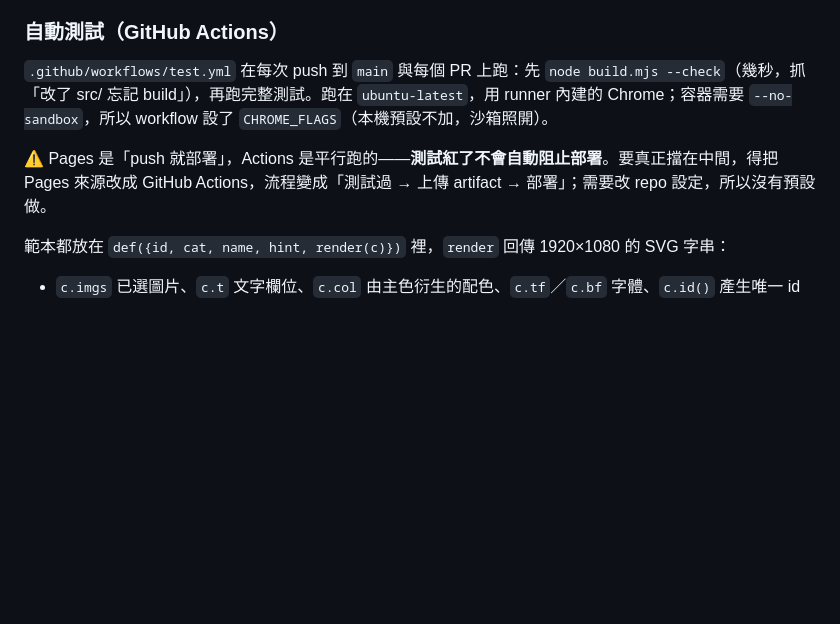
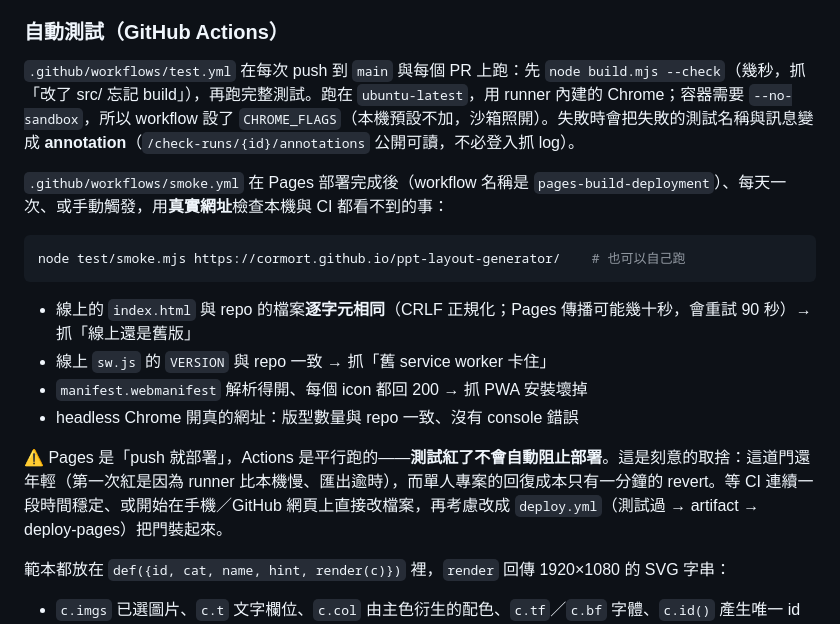
Before and after one commit to cormort/ppt-layout-generator, a Markdown page: README.md, the part around the change. Drawn GitHub-style; blank space fills up the shorter version.

Commit message:
Document the smoke workflow and why deploys are not gated yet

````diff
--- a/README.md
+++ b/README.md
@@ -186,9 +186,20 @@ node test/run.mjs --grep=00-    # 只跑某一支（npm 會把 --grep 當成自
 
 ### 自動測試（GitHub Actions）
 
-`.github/workflows/test.yml` 在每次 push 到 `main` 與每個 PR 上跑：先 `node build.mjs --check`（幾秒，抓「改了 src/ 忘記 build」），再跑完整測試。跑在 `ubuntu-latest`，用 runner 內建的 Chrome；容器需要 `--no-sandbox`，所以 workflow 設了 `CHROME_FLAGS`（本機預設不加，沙箱照開）。
+`.github/workflows/test.yml` 在每次 push 到 `main` 與每個 PR 上跑：先 `node build.mjs --check`（幾秒，抓「改了 src/ 忘記 build」），再跑完整測試。跑在 `ubuntu-latest`，用 runner 內建的 Chrome；容器需要 `--no-sandbox`，所以 workflow 設了 `CHROME_FLAGS`（本機預設不加，沙箱照開）。失敗時會把失敗的測試名稱與訊息變成 **annotation**（`/check-runs/{id}/annotations` 公開可讀，不必登入抓 log）。
 
-⚠ Pages 是「push 就部署」，Actions 是平行跑的——**測試紅了不會自動阻止部署**。要真正擋在中間，得把 Pages 來源改成 GitHub Actions，流程變成「測試過 → 上傳 artifact → 部署」；需要改 repo 設定，所以沒有預設做。
+`.github/workflows/smoke.yml` 在 Pages 部署完成後（workflow 名稱是 `pages-build-deployment`）、每天一次、或手動觸發，用**真實網址**檢查本機與 CI 都看不到的事：
+
+```sh
+node test/smoke.mjs https://cormort.github.io/ppt-layout-generator/    # 也可以自己跑
+```
+
+- 線上的 `index.html` 與 repo 的檔案**逐字元相同**（CRLF 正規化；Pages 傳播可能幾十秒，會重試 90 秒）→ 抓「線上還是舊版」
+- 線上 `sw.js` 的 `VERSION` 與 repo 一致 → 抓「舊 service worker 卡住」
+- `manifest.webmanifest` 解析得開、每個 icon 都回 200 → 抓 PWA 安裝壞掉
+- headless Chrome 開真的網址：版型數量與 repo 一致、沒有 console 錯誤
+
+⚠ Pages 是「push 就部署」，Actions 是平行跑的——**測試紅了不會自動阻止部署**。這是刻意的取捨：這道門還年輕（第一次紅是因為 runner 比本機慢、匯出逾時），而單人專案的回復成本只有一分鐘的 revert。等 CI 連續一段時間穩定、或開始在手機／GitHub 網頁上直接改檔案，再考慮改成 `deploy.yml`（測試過 → artifact → deploy-pages）把門裝起來。
 
 範本都放在 `def({id, cat, name, hint, render(c)})` 裡，`render` 回傳 1920×1080 的 SVG 字串：
 
````
